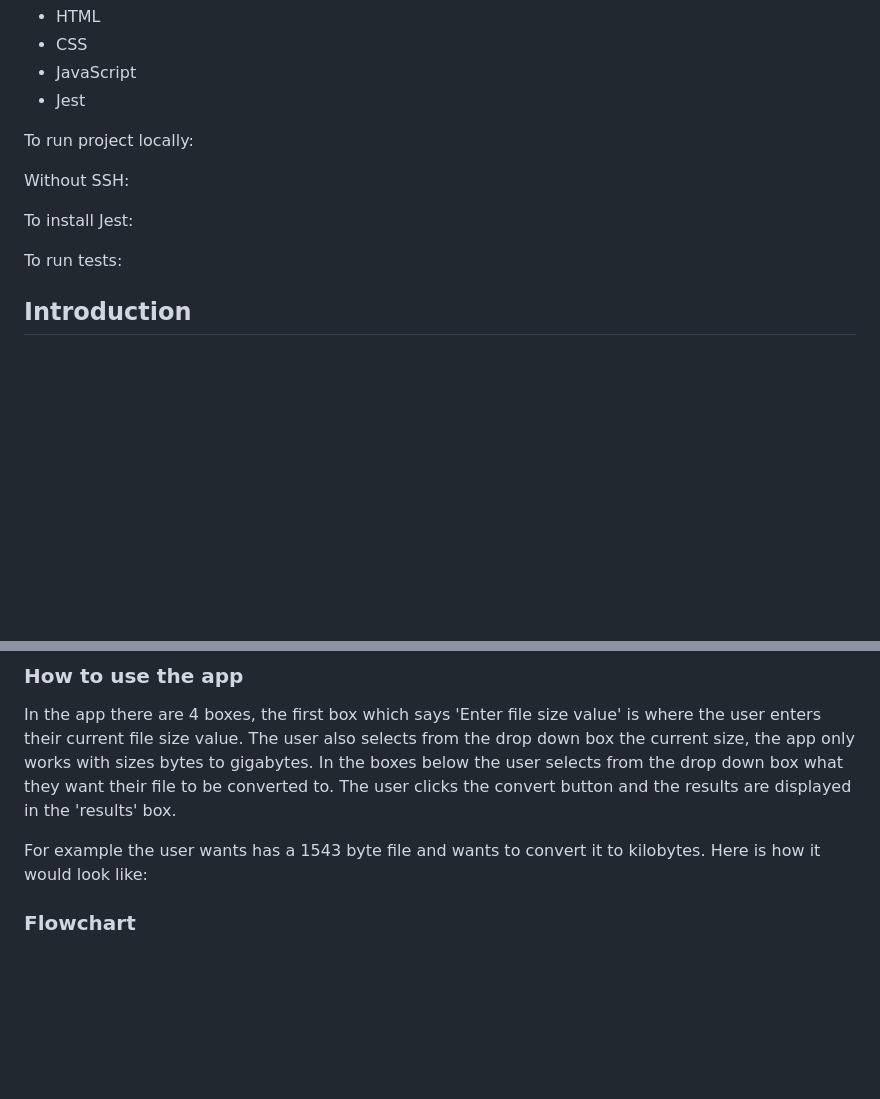
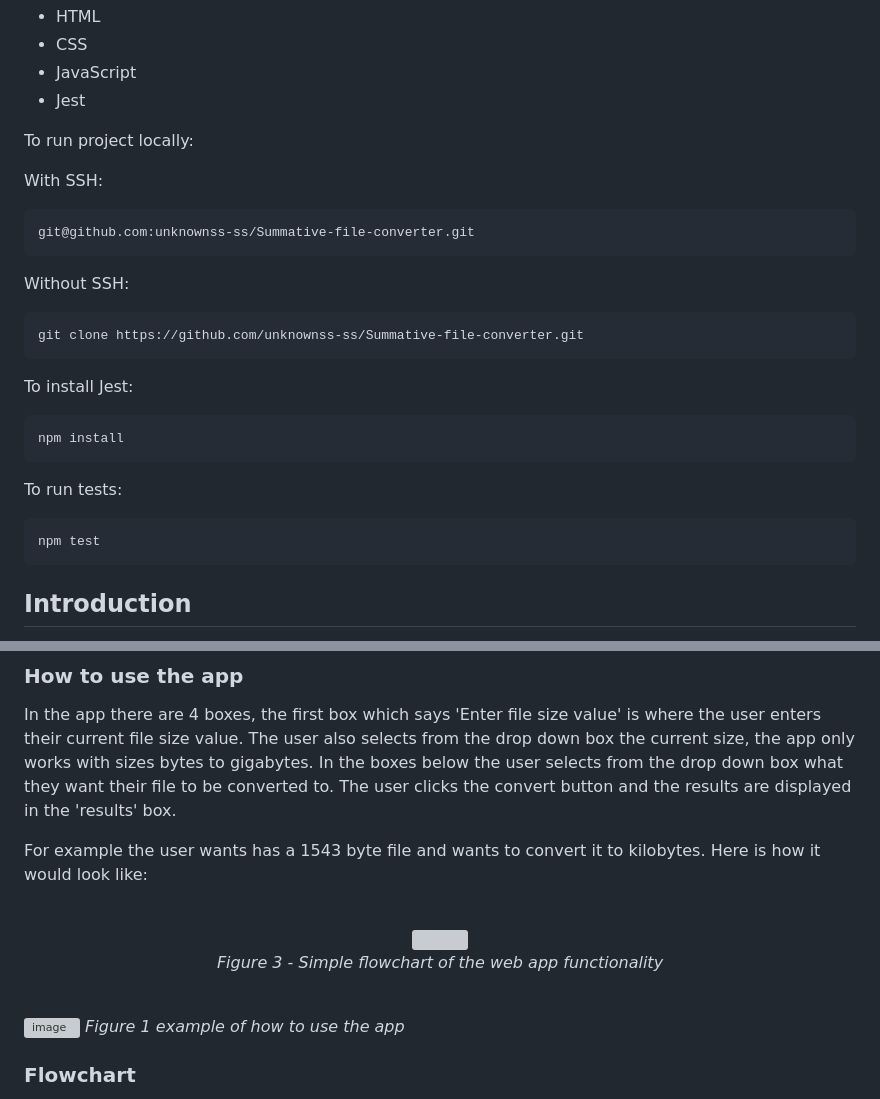
Before and after one commit to unknownss-ss/Summative-file-converter, a Markdown page: README.md, 2 parts joined by grey strips. GitHub-like rendering; blank space fills up the shorter version; grey boxes are pictures that could not be loaded.

````diff
--- a/README.md
+++ b/README.md
@@ -20,15 +20,26 @@ Languages/tools used:
 
 To run project locally:
 
+With SSH:
+``` bash
+git@github.com:unknownss-ss/Summative-file-converter.git
+```
+
 Without SSH:
 
-
+```bash
+git clone https://github.com/unknownss-ss/Summative-file-converter.git
+```
 To install Jest:
-
+```bash
+npm install
+```
 
 To run tests:
 
-
+```bash
+npm test
+```
 
 
 ## Introduction
@@ -49,6 +60,16 @@ In the app there are 4 boxes, the first box which says 'Enter file size value' i
 
 For example the user wants has a 1543 byte file and wants to convert it to kilobytes. Here is how it would look like:
 
+<br>
+<p align="center">
+  <img src=""/><br>
+  <em>Figure 3 - Simple flowchart of the web app functionality</em>
+</p>
+<br>
+
+
+![image](https://github.com/user-attachments/assets/fbf78311-2534-4946-a608-a16256efe5a0)
+_Figure 1 example of how to use the app_
 
 ### Flowchart
 
````
